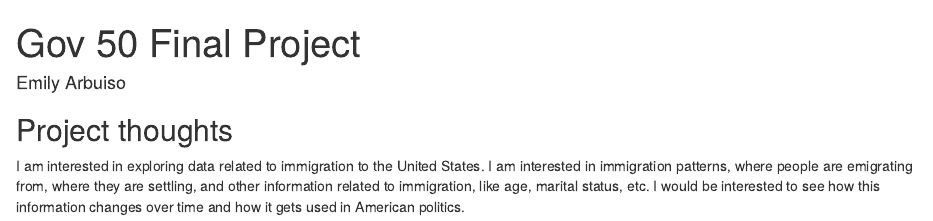
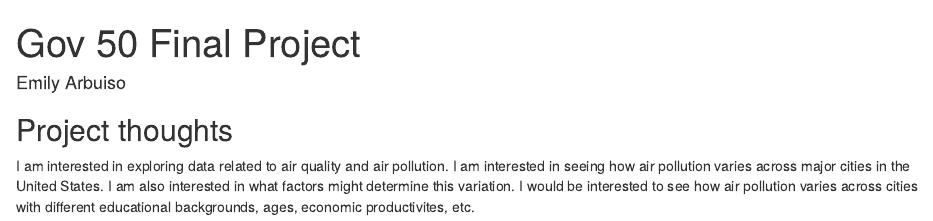
Before and after one commit to emilyarbuiso/gov50-final-project, an R Markdown document (index.Rmd): the page in a window 1100 px wide, from its top. Rendered offline with R 4.5, knitr and Pandoc, with nearby package versions; drawn as R Markdown's standard HTML page in place of the format the file asks for.

Commit message:
changed project thoughts

```diff
--- a/index.Rmd
+++ b/index.Rmd
@@ -11,4 +11,4 @@ output:
 
 ## Project thoughts
 
-I am interested in exploring data related to immigration to the United States. I am interested in immigration patterns, where people are emigrating from, where they are settling, and other information related to immigration, like age, marital status, etc. I would be interested to see how this information changes over time and how it gets used in American politics.
+I am interested in exploring data related to air quality and air pollution. I am interested in seeing how air pollution varies across major cities in the United States. I am also interested in what factors might determine this variation. I would be interested to see how air pollution varies across cities with different educational backgrounds, ages, economic productivites, etc.
```
